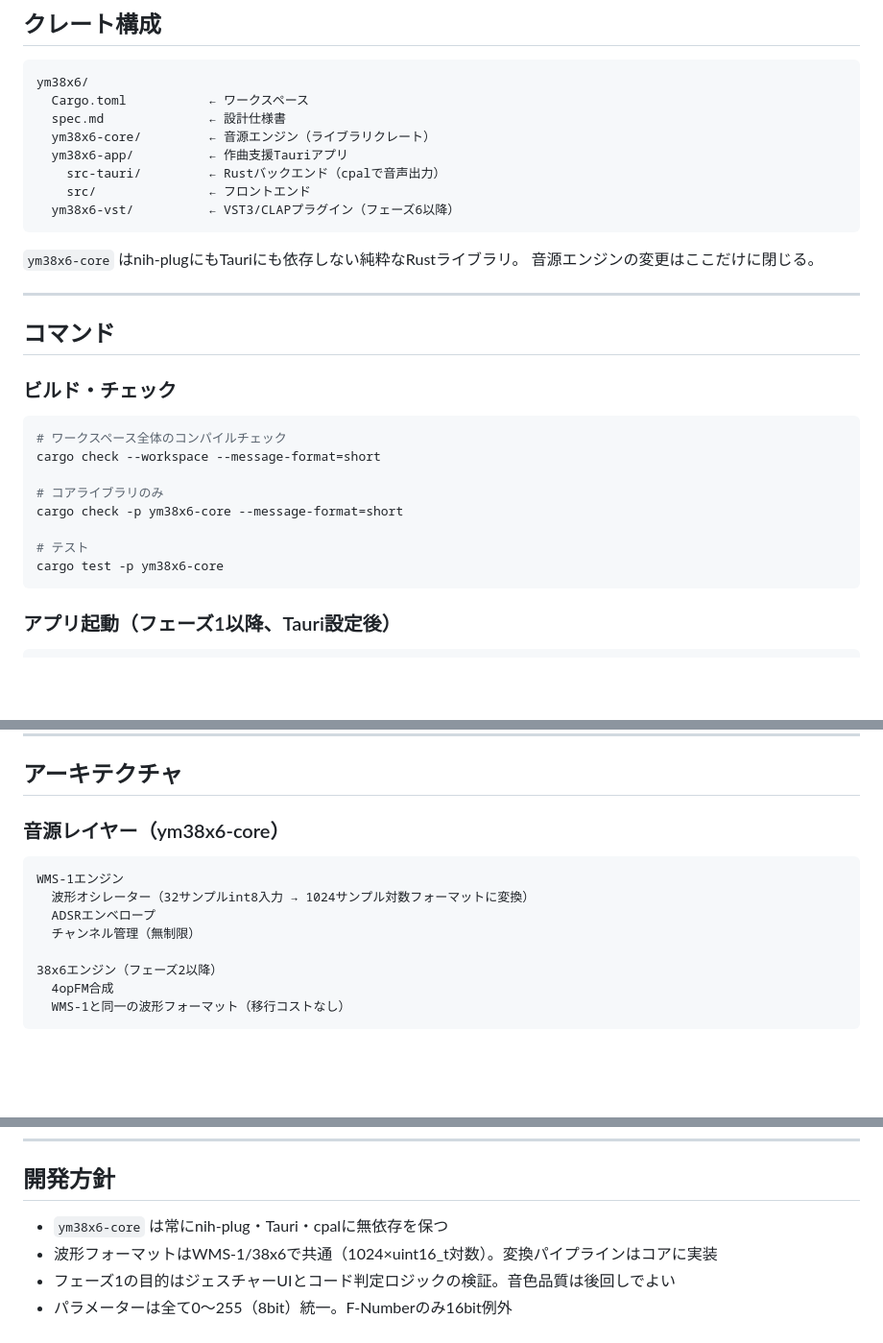
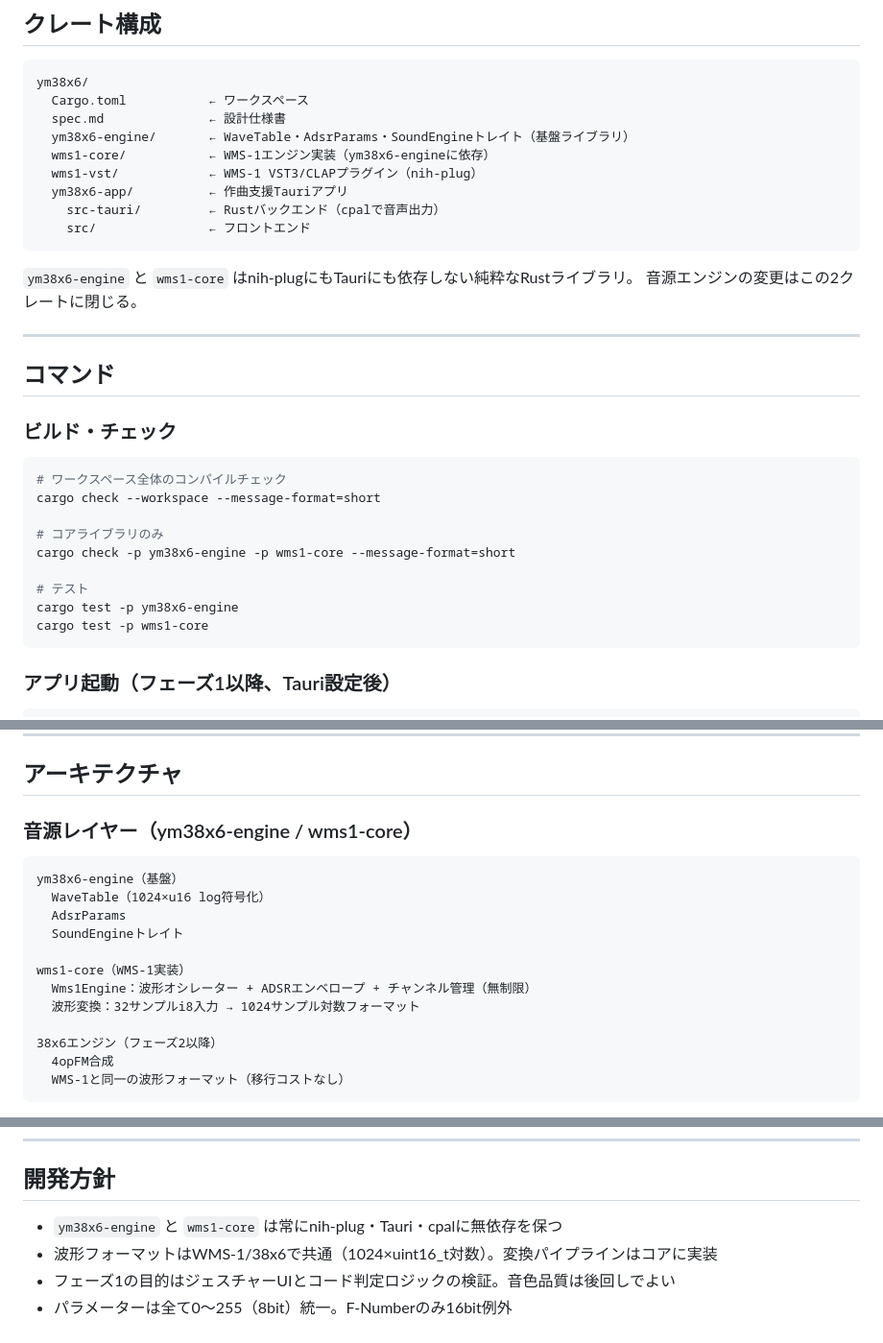
Before and after one commit to hisashisatake/ym38x6, a Markdown page: CLAUDE.md, 3 parts joined by grey strips. Shown at 96% size. GitHub-like rendering; blank space fills up the shorter version.

Commit message:
docs: CLAUDE.md クレート構成を実態に合わせて更新
- クレート構成: ym38x6-core → ym38x6-engine・wms1-core・wms1-vst に修正
- ビルドコマンドのクレート名を更新
- アーキテクチャ説明を2クレートの役割分担に更新
- 開発方針のクレート名を更新

````diff
--- a/CLAUDE.md
+++ b/CLAUDE.md
@@ -43,15 +43,16 @@ cargo --version  # rustupでインストール済み前提
 ym38x6/
   Cargo.toml           ← ワークスペース
   spec.md              ← 設計仕様書
-  ym38x6-core/         ← 音源エンジン（ライブラリクレート）
+  ym38x6-engine/       ← WaveTable・AdsrParams・SoundEngineトレイト（基盤ライブラリ）
+  wms1-core/           ← WMS-1エンジン実装（ym38x6-engineに依存）
+  wms1-vst/            ← WMS-1 VST3/CLAPプラグイン（nih-plug）
   ym38x6-app/          ← 作曲支援Tauriアプリ
     src-tauri/         ← Rustバックエンド（cpalで音声出力）
     src/               ← フロントエンド
-  ym38x6-vst/          ← VST3/CLAPプラグイン（フェーズ6以降）
 ```
 
-`ym38x6-core` はnih-plugにもTauriにも依存しない純粋なRustライブラリ。
-音源エンジンの変更はここだけに閉じる。
+`ym38x6-engine` と `wms1-core` はnih-plugにもTauriにも依存しない純粋なRustライブラリ。
+音源エンジンの変更はこの2クレートに閉じる。
 
 ---
 
@@ -64,10 +65,11 @@ ym38x6/
 cargo check --workspace --message-format=short
 
 # コアライブラリのみ
-cargo check -p ym38x6-core --message-format=short
+cargo check -p ym38x6-engine -p wms1-core --message-format=short
 
 # テスト
-cargo test -p ym38x6-core
+cargo test -p ym38x6-engine
+cargo test -p wms1-core
 ```
 
 ### アプリ起動（フェーズ1以降、Tauri設定後）
@@ -88,13 +90,17 @@ npm run tauri build
 
 ## アーキテクチャ
 
-### 音源レイヤー（ym38x6-core）
+### 音源レイヤー（ym38x6-engine / wms1-core）
 
 ```
-WMS-1エンジン
-  波形オシレーター（32サンプルint8入力 → 1024サンプル対数フォーマットに変換）
-  ADSRエンベロープ
-  チャンネル管理（無制限）
+ym38x6-engine（基盤）
+  WaveTable（1024×u16 log符号化）
+  AdsrParams
+  SoundEngineトレイト
+
+wms1-core（WMS-1実装）
+  Wms1Engine：波形オシレーター + ADSRエンベロープ + チャンネル管理（無制限）
+  波形変換：32サンプルi8入力 → 1024サンプル対数フォーマット
 
 38x6エンジン（フェーズ2以降）
   4opFM合成
@@ -127,7 +133,7 @@ stream = device.build_output_stream(&config, move |output: &mut [f32], _| {
 
 ## 開発方針
 
-- `ym38x6-core` は常にnih-plug・Tauri・cpalに無依存を保つ
+- `ym38x6-engine` と `wms1-core` は常にnih-plug・Tauri・cpalに無依存を保つ
 - 波形フォーマットはWMS-1/38x6で共通（1024×uint16_t対数）。変換パイプラインはコアに実装
 - フェーズ1の目的はジェスチャーUIとコード判定ロジックの検証。音色品質は後回しでよい
 - パラメーターは全て0〜255（8bit）統一。F-Numberのみ16bit例外
````
